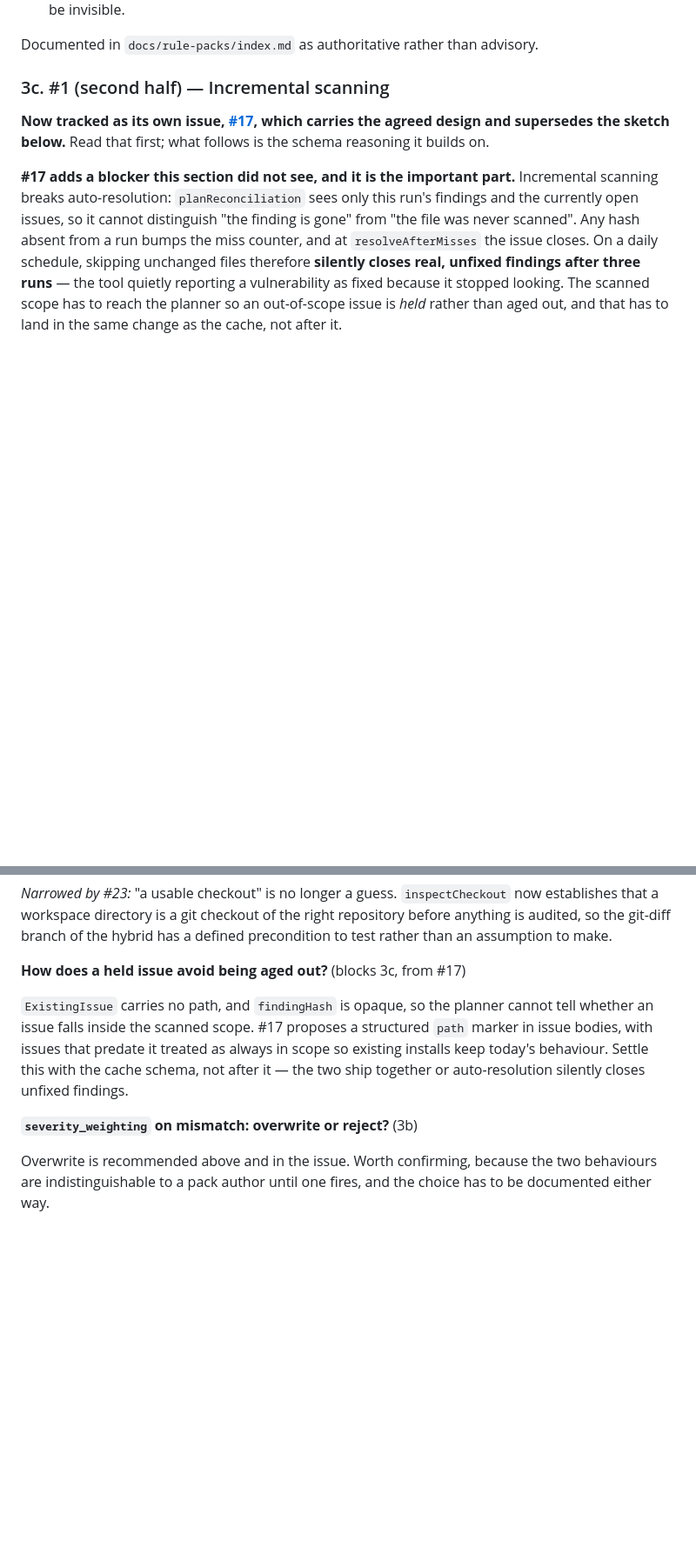
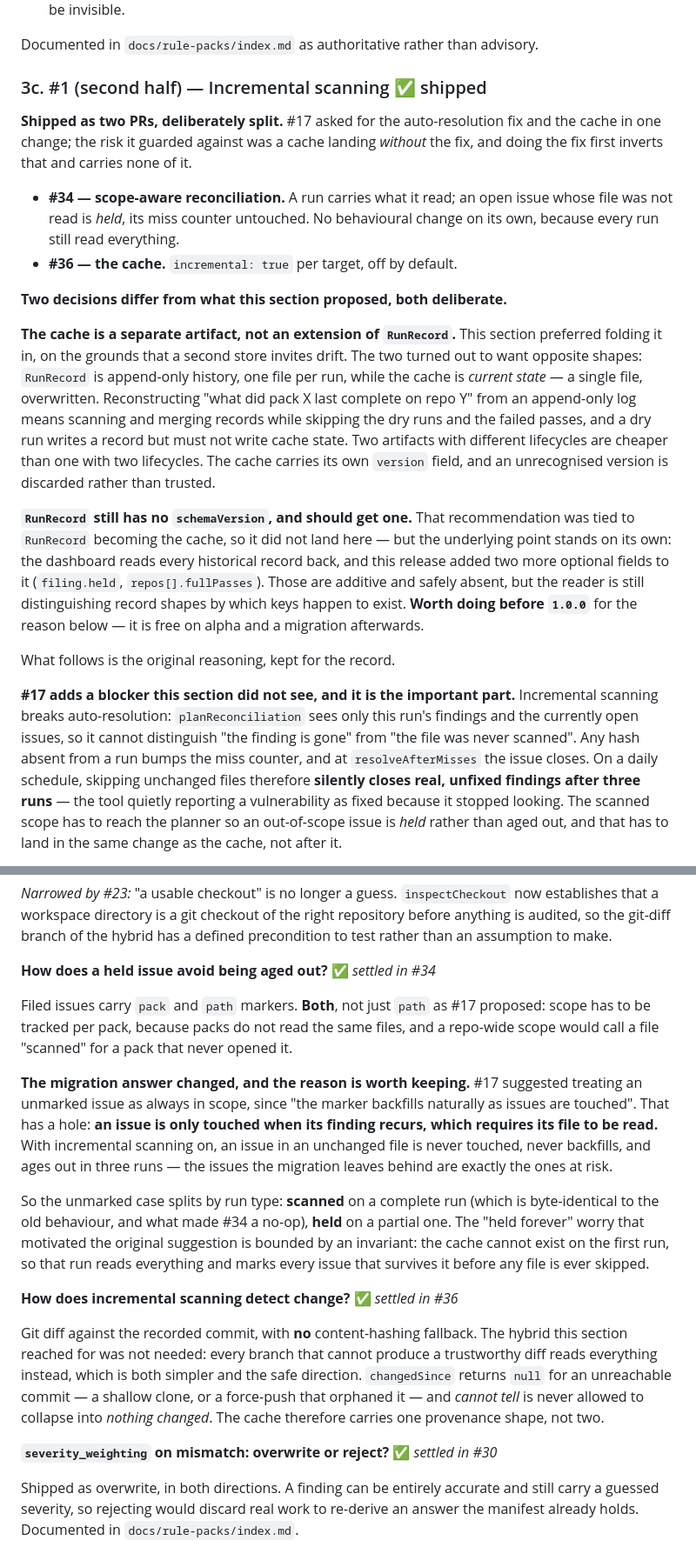
Before and after one commit to Nano-Collective/sentinel, a Markdown page: ROADMAP.md, 2 parts joined by grey strips. Shown at 87% size. GitHub-like rendering; blank space fills up the shorter version.

Commit message:
docs(roadmap): phase 3 complete, and record where the shipped design differs
All four phases are merged and the issue list is empty. #17 landed as #34
(scope-aware reconciliation) and #36 (the incremental cache); #1 is closed as
superseded.

Three places the shipped design differs from what this document proposed, all
recorded rather than quietly overwritten:

- The cache is a separate artifact, not an extension of RunRecord. The two want
  opposite shapes — RunRecord is append-only history, the cache is current
  state — and a dry run writes a record but must not write cache state.
- Issues carry a `pack` marker as well as `path`. Scope has to be per-pack,
  because packs do not read the same files.
- Unmarked issues are held on a partial run rather than treated as in scope.
  #17's backfill argument had a hole: an issue is only touched when its finding
  recurs, which needs its file read, so the issues an incremental run leaves
  unmarked are exactly the ones at risk.

Also records what remains: `RunRecord` still has no `schemaVersion`, which this
document wanted tied to the cache work. That tie is gone, but the reason stands
on its own and it is free to add before 1.0.0.

Co-Authored-By: Claude Opus 5 (1M context) <noreply@anthropic.com>
Claude-Session: https://claude.ai/code/session_01PZY52ePXLjwG9TaQgq2cHT

```diff
--- a/ROADMAP.md
+++ b/ROADMAP.md
@@ -342,11 +352,40 @@ value wins too. Two things worth carrying forward:
 
 Documented in `docs/rule-packs/index.md` as authoritative rather than advisory.
 
-### 3c. #1 (second half) — Incremental scanning
+### 3c. #1 (second half) — Incremental scanning ✅ shipped
 
-**Now tracked as its own issue, [#17](https://github.com/Nano-Collective/sentinel/issues/17),
-which carries the agreed design and supersedes the sketch below.** Read that
-first; what follows is the schema reasoning it builds on.
+**Shipped as two PRs, deliberately split.** #17 asked for the auto-resolution
+fix and the cache in one change; the risk it guarded against was a cache landing
+*without* the fix, and doing the fix first inverts that and carries none of it.
+
+- **#34 — scope-aware reconciliation.** A run carries what it read; an open
+  issue whose file was not read is *held*, its miss counter untouched. No
+  behavioural change on its own, because every run still read everything.
+- **#36 — the cache.** `incremental: true` per target, off by default.
+
+**Two decisions differ from what this section proposed, both deliberate.**
+
+**The cache is a separate artifact, not an extension of `RunRecord`.** This
+section preferred folding it in, on the grounds that a second store invites
+drift. The two turned out to want opposite shapes: `RunRecord` is append-only
+history, one file per run, while the cache is *current state* — a single file,
+overwritten. Reconstructing "what did pack X last complete on repo Y" from an
+append-only log means scanning and merging records while skipping the dry runs
+and the failed passes, and a dry run writes a record but must not write cache
+state. Two artifacts with different lifecycles are cheaper than one with two
+lifecycles. The cache carries its own `version` field, and an unrecognised
+version is discarded rather than trusted.
+
+**`RunRecord` still has no `schemaVersion`, and should get one.** That
+recommendation was tied to `RunRecord` becoming the cache, so it did not land
+here — but the underlying point stands on its own: the dashboard reads every
+historical record back, and this release added two more optional fields to it
+(`filing.held`, `repos[].fullPasses`). Those are additive and safely absent, but
+the reader is still distinguishing record shapes by which keys happen to exist.
+**Worth doing before `1.0.0`** for the reason below — it is free on alpha and a
+migration afterwards.
+
+What follows is the original reasoning, kept for the record.
 
 **#17 adds a blocker this section did not see, and it is the important part.**
 Incremental scanning breaks auto-resolution: `planReconciliation` sees only this
@@ -498,17 +537,40 @@ now establishes that a workspace directory is a git checkout of the right
 repository before anything is audited, so the git-diff branch of the hybrid has
 a defined precondition to test rather than an assumption to make.
 
-**How does a held issue avoid being aged out?** (blocks 3c, from #17)
+**How does a held issue avoid being aged out?** ✅ *settled in #34*
 
-`ExistingIssue` carries no path, and `findingHash` is opaque, so the planner
-cannot tell whether an issue falls inside the scanned scope. #17 proposes a
-structured `path` marker in issue bodies, with issues that predate it treated as
-always in scope so existing installs keep today's behaviour. Settle this with
-the cache schema, not after it — the two ship together or auto-resolution
-silently closes unfixed findings.
+Filed issues carry `pack` and `path` markers. **Both**, not just `path` as #17
+proposed: scope has to be tracked per pack, because packs do not read the same
+files, and a repo-wide scope would call a file "scanned" for a pack that never
+opened it.
 
-**`severity_weighting` on mismatch: overwrite or reject?** (3b)
+**The migration answer changed, and the reason is worth keeping.** #17 suggested
+treating an unmarked issue as always in scope, since "the marker backfills
+naturally as issues are touched". That has a hole: **an issue is only touched
+when its finding recurs, which requires its file to be read.** With incremental
+scanning on, an issue in an unchanged file is never touched, never backfills,
+and ages out in three runs — the issues the migration leaves behind are exactly
+the ones at risk.
 
-Overwrite is recommended above and in the issue. Worth confirming, because the
-two behaviours are indistinguishable to a pack author until one fires, and the
-choice has to be documented either way.
+So the unmarked case splits by run type: **scanned** on a complete run (which is
+byte-identical to the old behaviour, and what made #34 a no-op), **held** on a
+partial one. The "held forever" worry that motivated the original suggestion is
+bounded by an invariant: the cache cannot exist on the first run, so that run
+reads everything and marks every issue that survives it before any file is ever
+skipped.
+
+**How does incremental scanning detect change?** ✅ *settled in #36*
+
+Git diff against the recorded commit, with **no** content-hashing fallback. The
+hybrid this section reached for was not needed: every branch that cannot produce
+a trustworthy diff reads everything instead, which is both simpler and the safe
+direction. `changedSince` returns `null` for an unreachable commit — a shallow
+clone, or a force-push that orphaned it — and *cannot tell* is never allowed to
+collapse into *nothing changed*. The cache therefore carries one provenance
+shape, not two.
+
+**`severity_weighting` on mismatch: overwrite or reject?** ✅ *settled in #30*
+
+Shipped as overwrite, in both directions. A finding can be entirely accurate and
+still carry a guessed severity, so rejecting would discard real work to re-derive
+an answer the manifest already holds. Documented in `docs/rule-packs/index.md`.
```
Also changed, not shown: other parts of ROADMAP.md (+19 -9 lines).
